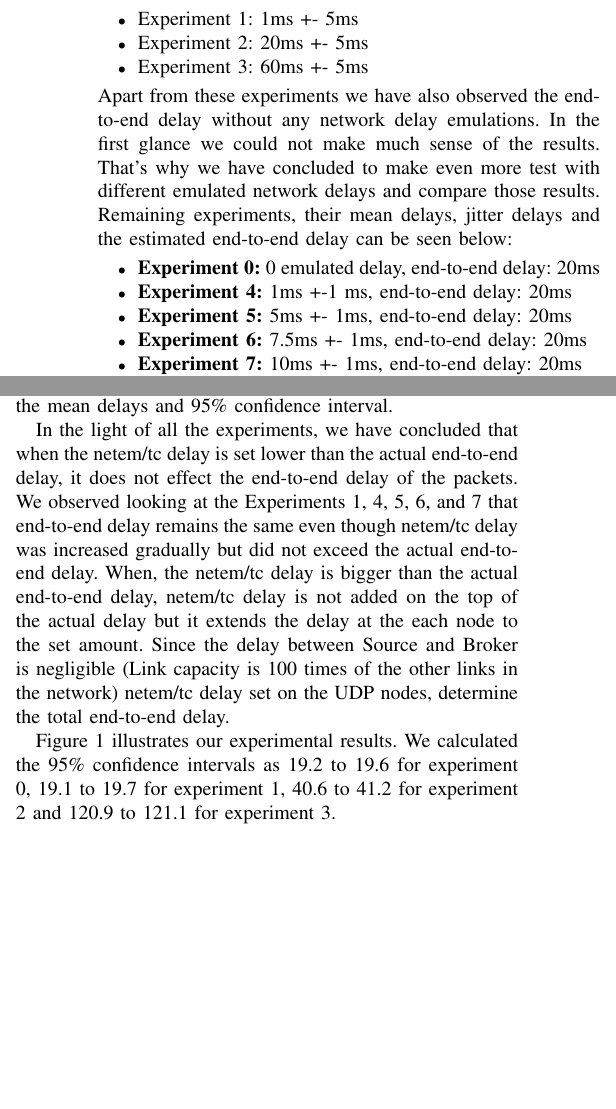
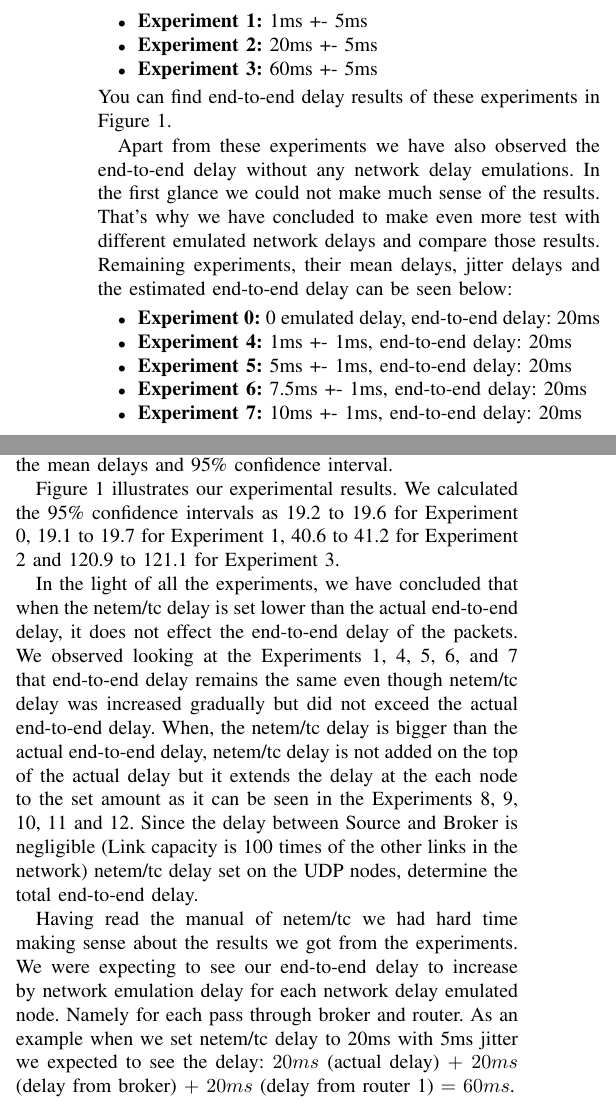
Before and after one commit to tansly/ceng435, a LaTeX paper (report/report.tex): two parts of the columns of page 2 of 2, joined at a grey line, cut so that both start at the same text, the shorter picture padded with empty space. Compiled offline with pdfLaTeX; a missing font is replaced by an installed copy or a similar font; a LaTeX package or settings file that is missing is left out.

Commit message:
Report update

```diff
--- a/report/report.tex
+++ b/report/report.tex
@@ -114,15 +114,17 @@ is a server that always keeps running.
 In our experiments we have plotted the 3 scenarios given in the homework text:
 
 \begin{itemize}
-\item Experiment 1: 1ms +- 5ms
-\item Experiment 2: 20ms +- 5ms
-\item Experiment 3: 60ms +- 5ms
+\item \textbf{Experiment 1:} 1ms +- 5ms
+\item \textbf{Experiment 2:} 20ms +- 5ms
+\item \textbf{Experiment 3:} 60ms +- 5ms
 \end{itemize}
+You can find end-to-end delay results of these experiments in Figure~\ref{fig:graph}.
+
 Apart from these experiments we have also observed the end-to-end delay without any network delay emulations. In the first glance we could not make much sense of the results. That's why we have concluded to  make even more test with different emulated network delays and compare those results. Remaining experiments, their mean delays, jitter delays and the estimated end-to-end delay can be seen below:
 
 \begin{itemize}
 \item \textbf{Experiment 0:} 0 emulated delay, end-to-end delay: 20ms
-\item \textbf{Experiment 4:} 1ms +-1 ms, end-to-end delay: 20ms
+\item \textbf{Experiment 4:} 1ms +- 1ms, end-to-end delay: 20ms
 \item \textbf{Experiment 5:} 5ms +- 1ms, end-to-end delay: 20ms
 \item \textbf{Experiment 6:} 7.5ms +- 1ms, end-to-end delay: 20ms
 \item \textbf{Experiment 7:} 10ms +- 1ms, end-to-end delay: 20ms
@@ -135,7 +137,12 @@ Apart from these experiments we have also observed the end-to-end delay without
 
 For our experiments we have first set the network emulation delays. We have collected the end-to-end delay data of 1100 packets for each experiment. Using these data we have found the mean delays and 95\% confidence interval.
 
-In the light of all the experiments, we have concluded that when the netem/tc delay is set lower than the actual end-to-end delay, it does not effect the end-to-end delay of the packets. We observed looking at the Experiments 1, 4, 5, 6, and 7 that end-to-end delay remains the same even though netem/tc delay was increased gradually but did not exceed the actual end-to-end delay. When, the netem/tc delay is bigger than the actual end-to-end delay, netem/tc delay is not added on the top of the actual delay but it extends the delay at the each node to the set amount. Since the delay between Source and Broker is negligible (Link capacity is 100 times of the other links in the network) netem/tc delay set on the UDP nodes, determine the total end-to-end delay.
+Figure~\ref{fig:graph} illustrates our experimental results.
+We calculated the 95\% confidence intervals as 19.2 to 19.6 for Experiment 0,
+19.1 to 19.7 for Experiment 1, 40.6 to 41.2 for Experiment 2 and 120.9 to 121.1
+for Experiment 3.
+
+In the light of all the experiments, we have concluded that when the netem/tc delay is set lower than the actual end-to-end delay, it does not effect the end-to-end delay of the packets. We observed looking at the Experiments 1, 4, 5, 6, and 7 that end-to-end delay remains the same even though netem/tc delay was increased gradually but did not exceed the actual end-to-end delay. When, the netem/tc delay is bigger than the actual end-to-end delay, netem/tc delay is not added on the top of the actual delay but it extends the delay at the each node to the set amount as it can be seen in the Experiments 8, 9, 10, 11 and 12. Since the delay between Source and Broker is negligible (Link capacity is 100 times of the other links in the network) netem/tc delay set on the UDP nodes, determine the total end-to-end delay.
 
 \begin{figure}
     \centering
@@ -143,9 +150,6 @@ In the light of all the experiments, we have concluded that when the netem/tc de
     \caption{Network emulation delay vs.\ end-to-end delay}\label{fig:graph}
 \end{figure}
 
-Figure~\ref{fig:graph} illustrates our experimental results.
-We calculated the 95\% confidence intervals as 19.2 to 19.6 for experiment 0,
-19.1 to 19.7 for experiment 1, 40.6 to 41.2 for experiment 2 and 120.9 to 121.1
-for experiment 3.
+Having read the manual of netem/tc we had hard time making sense about the results we got from the experiments. We were expecting to see our end-to-end delay to increase by network emulation delay for each network delay emulated node. Namely for each pass through broker and router. As an example when we set netem/tc delay to 20ms with 5ms jitter we expected to see the delay: $20ms$ (actual delay) $+$ $20ms$ (delay from broker) $+$ $20ms$ (delay from router 1) $=$ $60ms$.
 
 \end{document}
```
Also changed, not shown: report/report.tex (2 more changed lines).
